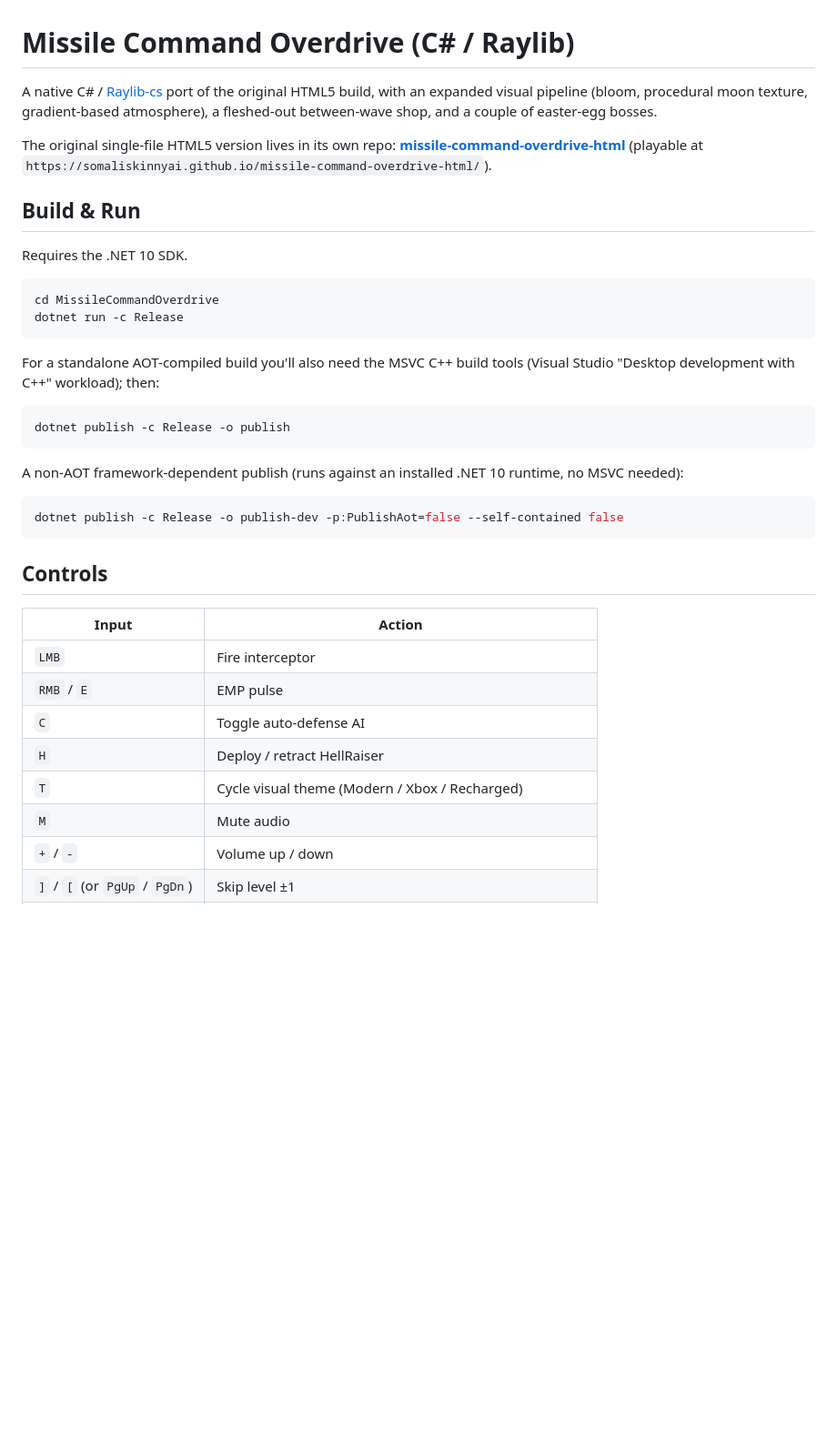
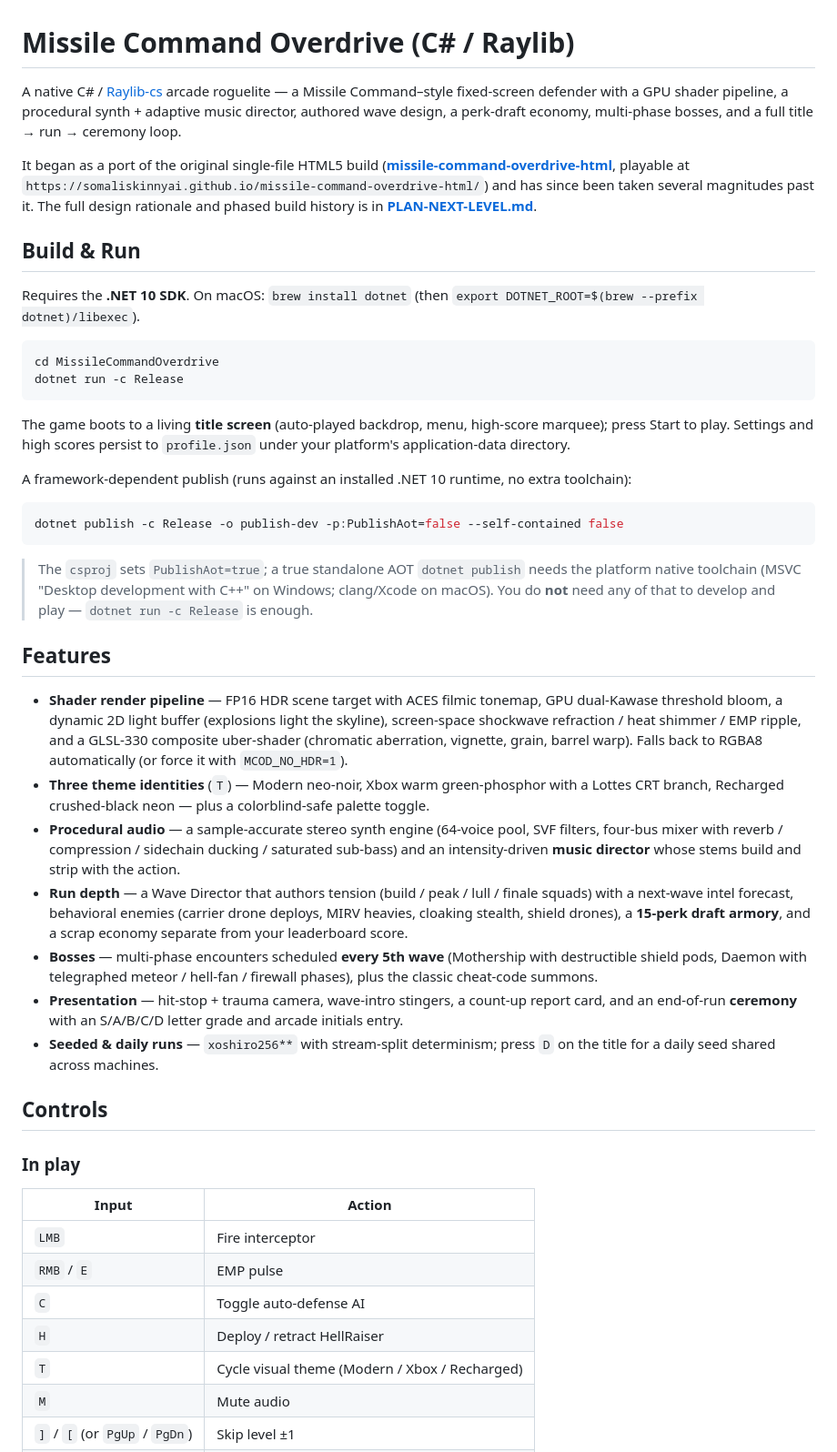
Before and after one commit to SomaliSkinnyAI/missile-command-overdrive, a Markdown page: README.md, the part around one of its changes. Shown at 91% size. GitHub-like rendering; blank space fills up the shorter version.

````diff
--- a/README.md
+++ b/README.md
@@ -1,37 +1,66 @@
 # Missile Command Overdrive (C# / Raylib)
 
-A native C# / [Raylib-cs](https://github.com/ChrisDill/Raylib-cs) port of the original HTML5 build,
-with an expanded visual pipeline (bloom, procedural moon texture, gradient-based atmosphere),
-a fleshed-out between-wave shop, and a couple of easter-egg bosses.
+A native C# / [Raylib-cs](https://github.com/ChrisDill/Raylib-cs) arcade roguelite — a
+Missile Command–style fixed-screen defender with a GPU shader pipeline, a procedural
+synth + adaptive music director, authored wave design, a perk-draft economy, multi-phase
+bosses, and a full title → run → ceremony loop.
 
-The original single-file HTML5 version lives in its own repo:
-**[missile-command-overdrive-html](https://github.com/SomaliSkinnyAI/missile-command-overdrive-html)**
-(playable at `https://somaliskinnyai.github.io/missile-command-overdrive-html/`).
+It began as a port of the original single-file HTML5 build
+(**[missile-command-overdrive-html](https://github.com/SomaliSkinnyAI/missile-command-overdrive-html)**,
+playable at `https://somaliskinnyai.github.io/missile-command-overdrive-html/`) and has since
+been taken several magnitudes past it. The full design rationale and phased build history is in
+**[PLAN-NEXT-LEVEL.md](PLAN-NEXT-LEVEL.md)**.
 
 ## Build & Run
 
-Requires the .NET 10 SDK.
+Requires the **.NET 10 SDK**. On macOS: `brew install dotnet` (then `export DOTNET_ROOT=$(brew --prefix dotnet)/libexec`).
 
 ```bash
 cd MissileCommandOverdrive
 dotnet run -c Release
 ```
 
-For a standalone AOT-compiled build you'll also need the MSVC C++ build tools
-(Visual Studio "Desktop development with C++" workload); then:
+The game boots to a living **title screen** (auto-played backdrop, menu, high-score marquee);
+press Start to play. Settings and high scores persist to `profile.json` under your platform's
+application-data directory.
 
-```bash
-dotnet publish -c Release -o publish
-```
-
-A non-AOT framework-dependent publish (runs against an installed .NET 10 runtime, no MSVC needed):
+A framework-dependent publish (runs against an installed .NET 10 runtime, no extra toolchain):
 
 ```bash
 dotnet publish -c Release -o publish-dev -p:PublishAot=false --self-contained false
 ```
 
+> The `csproj` sets `PublishAot=true`; a true standalone AOT `dotnet publish` needs the platform
+> native toolchain (MSVC "Desktop development with C++" on Windows; clang/Xcode on macOS). You do
+> **not** need any of that to develop and play — `dotnet run -c Release` is enough.
+
+## Features
+
+- **Shader render pipeline** — FP16 HDR scene target with ACES filmic tonemap, GPU dual-Kawase
+  threshold bloom, a dynamic 2D light buffer (explosions light the skyline), screen-space
+  shockwave refraction / heat shimmer / EMP ripple, and a GLSL-330 composite uber-shader
+  (chromatic aberration, vignette, grain, barrel warp). Falls back to RGBA8 automatically
+  (or force it with `MCOD_NO_HDR=1`).
+- **Three theme identities** (`T`) — Modern neo-noir, Xbox warm green-phosphor with a Lottes CRT
+  branch, Recharged crushed-black neon — plus a colorblind-safe palette toggle.
+- **Procedural audio** — a sample-accurate stereo synth engine (64-voice pool, SVF filters,
+  four-bus mixer with reverb / compression / sidechain ducking / saturated sub-bass) and an
+  intensity-driven **music director** whose stems build and strip with the action.
+- **Run depth** — a Wave Director that authors tension (build / peak / lull / finale squads)
+  with a next-wave intel forecast, behavioral enemies (carrier drone deploys, MIRV heavies,
+  cloaking stealth, shield drones), a **15-perk draft armory**, and a scrap economy separate
+  from your leaderboard score.
+- **Bosses** — multi-phase encounters scheduled **every 5th wave** (Mothership with destructible
+  shield pods, Daemon with telegraphed meteor / hell-fan / firewall phases), plus the classic
+  cheat-code summons.
+- **Presentation** — hit-stop + trauma camera, wave-intro stingers, a count-up report card, and
+  an end-of-run **ceremony** with an S/A/B/C/D letter grade and arcade initials entry.
+- **Seeded & daily runs** — `xoshiro256**` with stream-split determinism; press `D` on the title
+  for a daily seed shared across machines.
+
 ## Controls
 
+### In play
 | Input | Action |
 |---|---|
 | `LMB` | Fire interceptor |
@@ -40,5 +69,4 @@ dotnet publish -c Release -o publish-dev -p:PublishAot=false --self-contained fa
 | `H` | Deploy / retract HellRaiser |
 | `T` | Cycle visual theme (Modern / Xbox / Recharged) |
 | `M` | Mute audio |
-| `+` / `-` | Volume up / down |
 | `]` / `[` (or `PgUp` / `PgDn`) | Skip level ±1 |
````
Also changed, not shown: other parts of README.md (+73 -35 lines), MissileCommandOverdrive/PROGRESS.md (+5 -0 lines).
